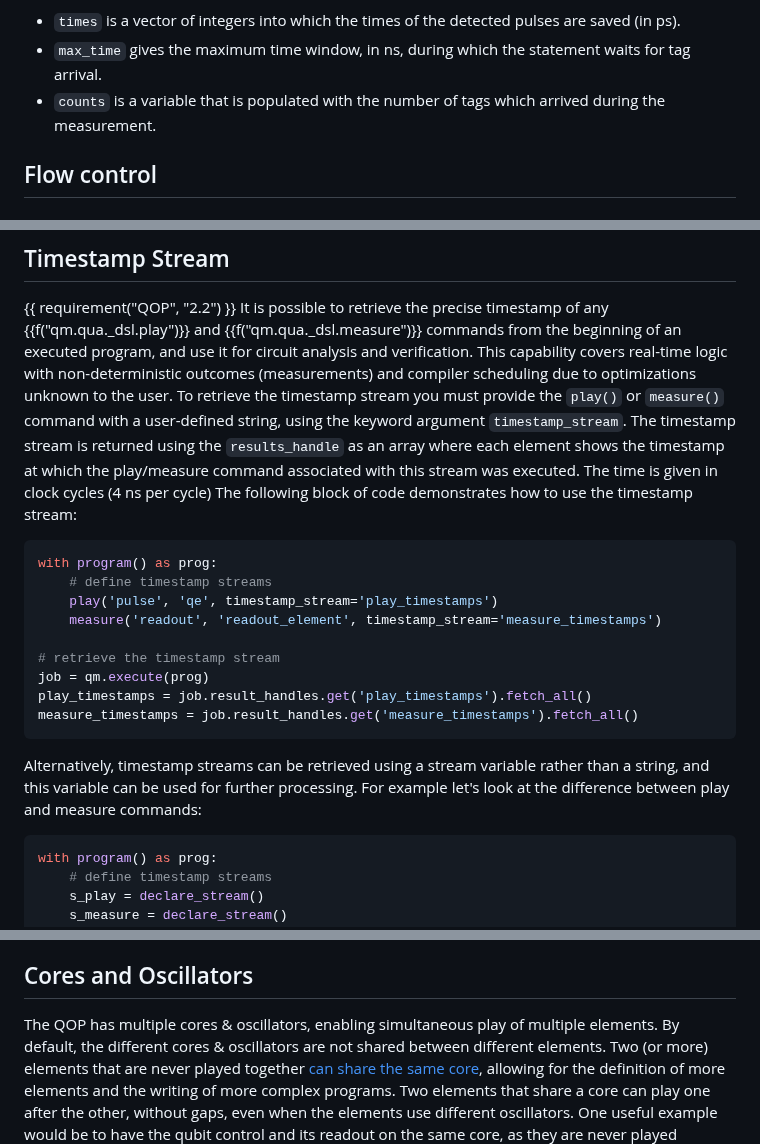
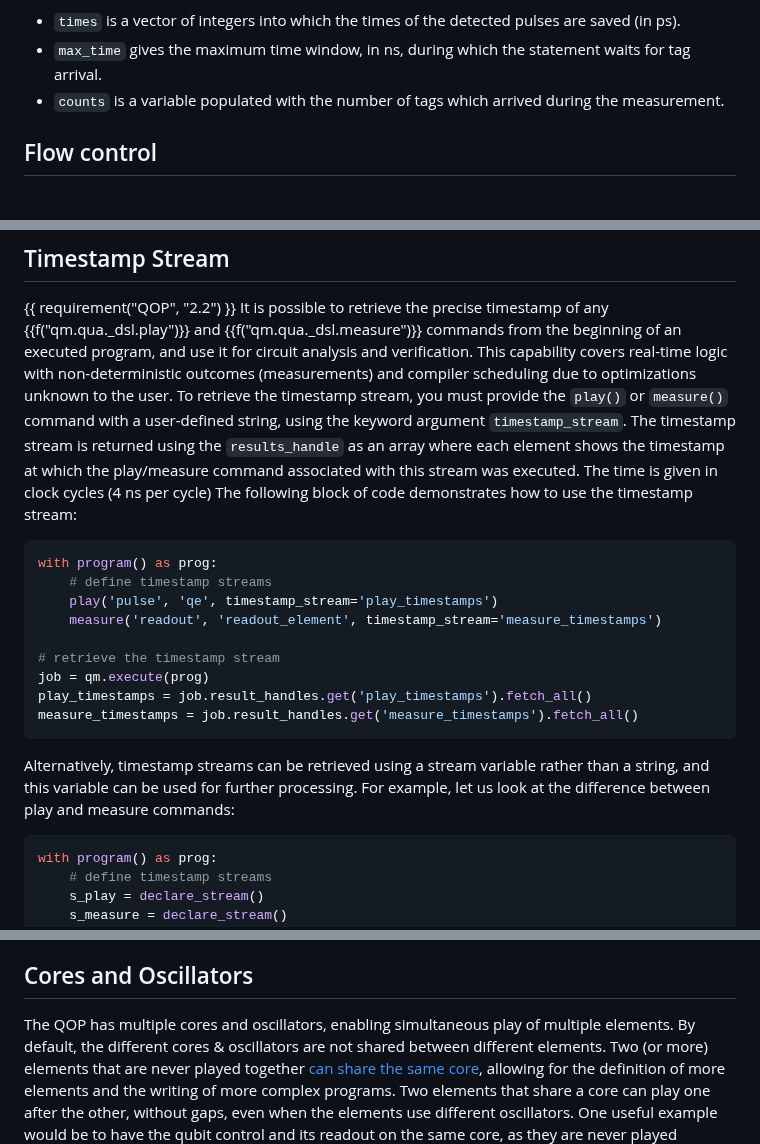
Before and after one commit to qm-labs/qm-documentation-public, a Markdown page: docs/Guides/features.md, 3 parts joined by grey strips. Rendered like a GitHub page.

````diff
--- a/docs/Guides/features.md
+++ b/docs/Guides/features.md
@@ -351,7 +353,7 @@ measure([pulse], [element], [stream],
 
 - `times` is a vector of integers into which the times of the detected pulses are saved (in ps).
 - `max_time` gives the maximum time window, in ns, during which the statement waits for tag arrival.
-- `counts` is a variable that is populated with the number of tags which arrived during the measurement.
+- `counts` is a variable populated with the number of tags which arrived during the measurement.
 
 ## Flow control
 
@@ -657,7 +656,7 @@ It is possible to retrieve the precise timestamp of any {{f("qm.qua._dsl.play")}
 commands from the beginning of an executed program,
 and use it for circuit analysis and verification.
 This capability covers real-time logic with non-deterministic outcomes (measurements) and compiler scheduling due to optimizations unknown to the user.
-To retrieve the timestamp stream you must provide the `play()` or `measure()` command with a user-defined string, using the keyword argument `timestamp_stream`.
+To retrieve the timestamp stream, you must provide the `play()` or `measure()` command with a user-defined string, using the keyword argument `timestamp_stream`.
 The timestamp stream is returned using the `results_handle` as an array where each element shows the timestamp
 at which the play/measure command associated with this stream was executed. The time is given in clock cycles (4 ns per cycle)
 The following block of code demonstrates how to use the timestamp stream:
@@ -675,7 +674,7 @@ measure_timestamps = job.result_handles.get('measure_timestamps').fetch_all()
 ```
 
 Alternatively, timestamp streams can be retrieved using a stream variable rather than a string,
-and this variable can be used for further processing. For example let's look at the difference between play and measure commands:
+and this variable can be used for further processing. For example, let us look at the difference between play and measure commands:
 
 ```python
 with program() as prog:
@@ -1159,7 +1158,7 @@ immediately when the QM is opened and will resort back to the default behavior (
 
 ## Cores and Oscillators
 
-The QOP has multiple cores & oscillators, enabling simultaneous play of multiple elements.
+The QOP has multiple cores and oscillators, enabling simultaneous play of multiple elements.
 By default, the different cores & oscillators are not shared between different elements.
 Two (or more) elements that are never played together [can share the same core](#sharing-cores), allowing for the definition of more elements and the writing of more complex programs.
 Two elements that share a core can play one after the other, without gaps, even when the elements use different oscillators.
````
Also changed, not shown: other parts of docs/Guides/features.md (+33 -34 lines), docs/Guides/DGXQ_Guide.md (added, +445 -0 lines), docs/Guides/assets/AdminPairAndRestart.png (added), docs/Guides/assets/DGXQ.png (added).
